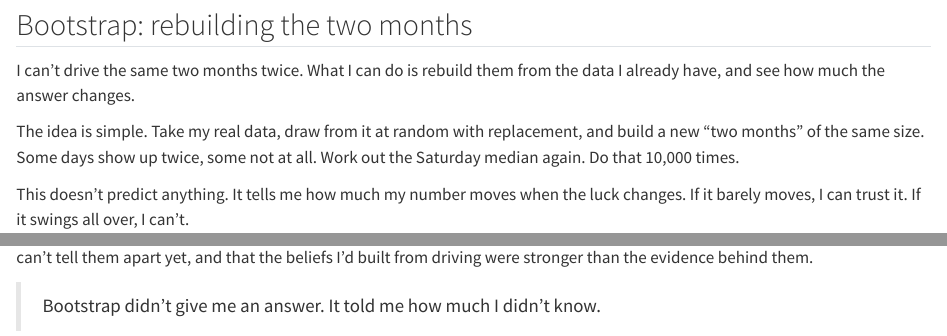
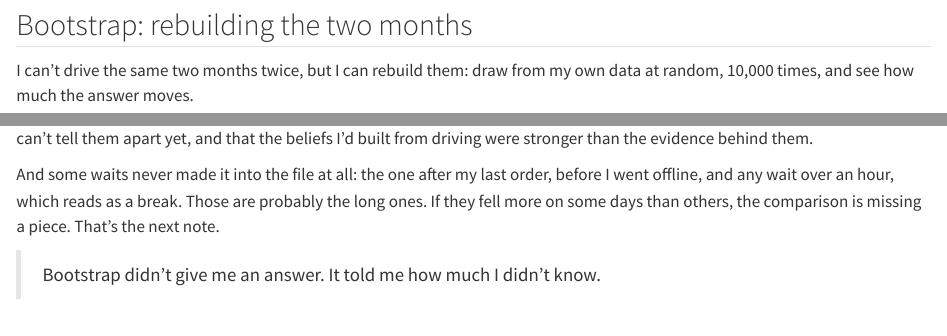
Before and after one commit to ShengPeiWilliam/rearview-notes, a Quarto document (posts/01-does-my-experience-hold-up/post.qmd): the page in a window 1100 px wide, from 1010 px down, and a second part further down, joined at a grey line. Rendered offline with R 4.5, knitr and Pandoc in place of Quarto, with nearby package versions; folded parts are opened; some code elsewhere in the file could not run offline; common packages that the code uses without loading them are loaded.

Commit message:
fix: say which waits are missing, and merge the bootstrap sections

```diff
--- a/posts/01-does-my-experience-hold-up/post.qmd
+++ b/posts/01-does-my-experience-hold-up/post.qmd
@@ -79,8 +79,5 @@ But that's two months, and only `r length(sat_by_day)` Saturdays. How sure can I
 
 ## Bootstrap: rebuilding the two months
 
-I can't drive the same two months twice. What I can do is rebuild them from the data I already have, and see how much the answer changes.
+I can't drive the same two months twice, but I can rebuild them: draw from my own data at random, 10,000 times, and see how much the answer moves.
 
-The idea is simple. Take my real data, draw from it at random with replacement, and build a new "two months" of the same size. Some days show up twice, some not at all. Work out the Saturday median again. Do that 10,000 times.
-
-This doesn't predict anything. It tells me how much my number moves when the luck changes. If it barely moves, I can trust it. If it swings all over, I can't.
@@ -205,4 +195,6 @@ What I think happened: a few long nights stuck with me. The ordinary ones didn't
 
 Two months is not much, and `r length(sat_by_day)` Saturdays is not much. None of this proves the days are all the same. It just says my data can't tell them apart yet, and that the beliefs I'd built from driving were stronger than the evidence behind them.
 
+And some waits never made it into the file at all: the one after my last order, before I went offline, and any wait over an hour, which reads as a break. Those are probably the long ones. If they fell more on some days than others, the comparison is missing a piece. That's the next note.
+
 > Bootstrap didn't give me an answer. It told me how much I didn't know.
```
Also changed, not shown: posts/01-does-my-experience-hold-up/index.html, posts/01-does-my-experience-hold-up/post.qmd (9 more changed lines).
